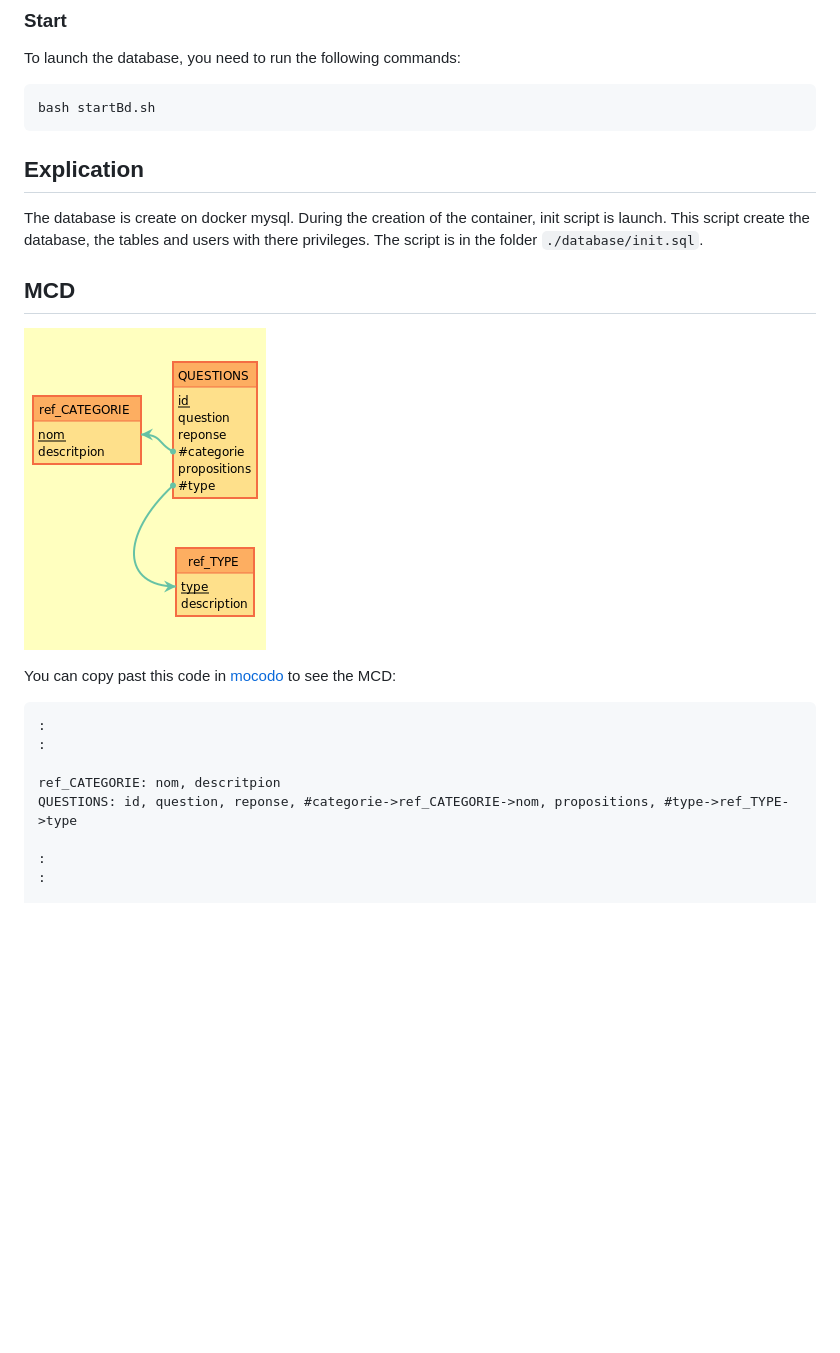
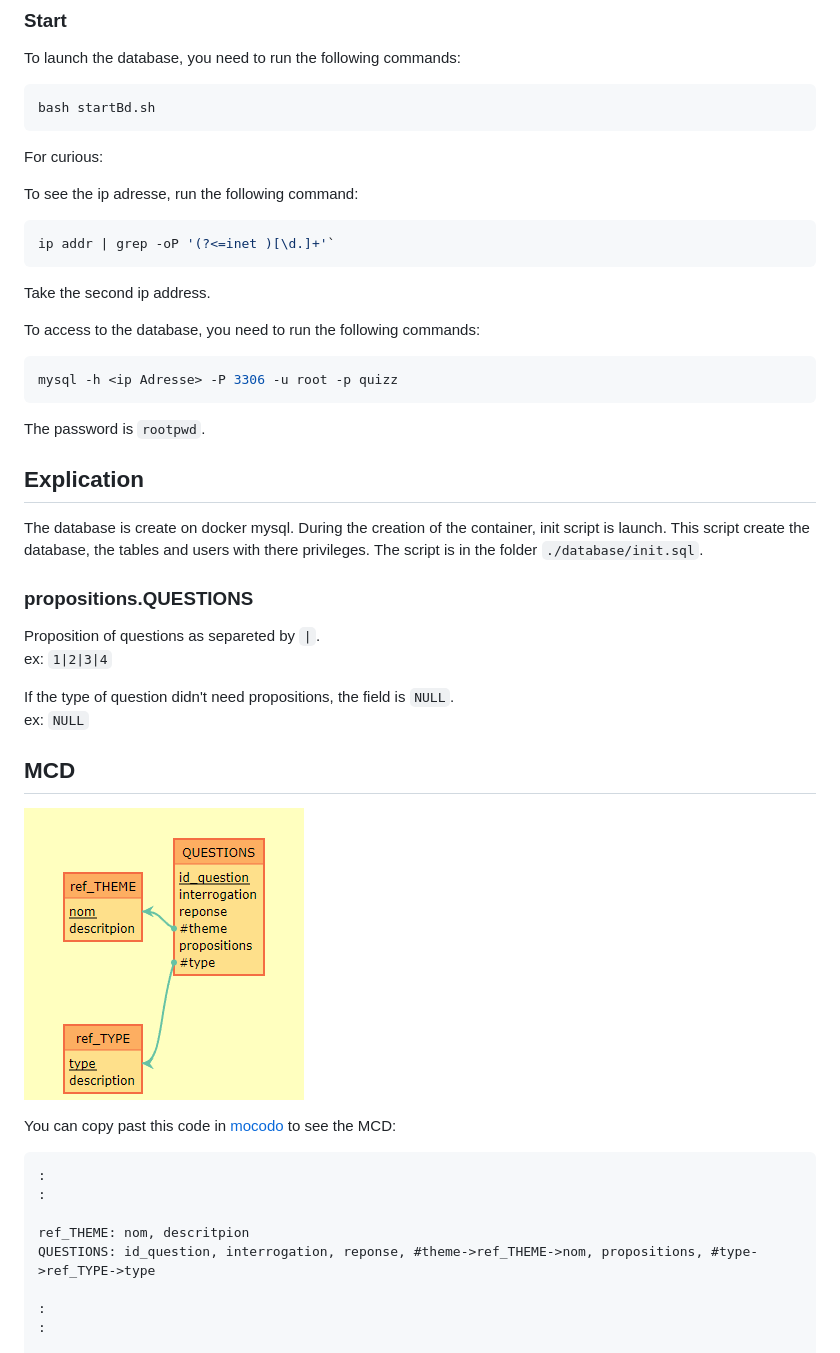
Before and after one commit to paulJupilliat/PHP_QUIZ, a Markdown page: docs/database.md, the part around the change. GitHub-like rendering; pictures changed too: docs/mcd.png; blank space fills up the shorter version.

````diff
--- a/docs/database.md
+++ b/docs/database.md
@@ -14,8 +14,32 @@ To launch the database, you need to run the following commands:
 bash startBd.sh
 ```
 
+For curious:
+
+To see the ip adresse, run the following command:
+```bash
+ip addr | grep -oP '(?<=inet )[\d.]+'`
+```
+Take the second ip address.
+
+
+
+To access to the database, you need to run the following commands:
+```bash
+mysql -h <ip Adresse> -P 3306 -u root -p quizz
+```
+The password is `rootpwd`.
+
 ## Explication
 The database is create on docker mysql. During the creation of the container, init script is launch. This script create the database, the tables and users with there privileges. The script is in the folder `./database/init.sql`.
+
+### propositions.QUESTIONS
+Proposition of questions as separeted by `|`.
+    ex: `1|2|3|4`
+
+If the type of question didn't need propositions, the field is `NULL`.
+    ex: `NULL`
+
 
 ## MCD
 ![MCD](./mcd.png)
@@ -25,8 +49,8 @@ You can copy past this code in [mocodo](https://www.mocodo.net) to see the MCD:
 :
 :
 
-ref_CATEGORIE: nom, descritpion
-QUESTIONS: id, question, reponse, #categorie->ref_CATEGORIE->nom, propositions, #type->ref_TYPE->type
+ref_THEME: nom, descritpion
+QUESTIONS: id_question, interrogation, reponse, #theme->ref_THEME->nom, propositions, #type->ref_TYPE->type
 
 :
 :
````
Also changed, not shown: 3 other files.
